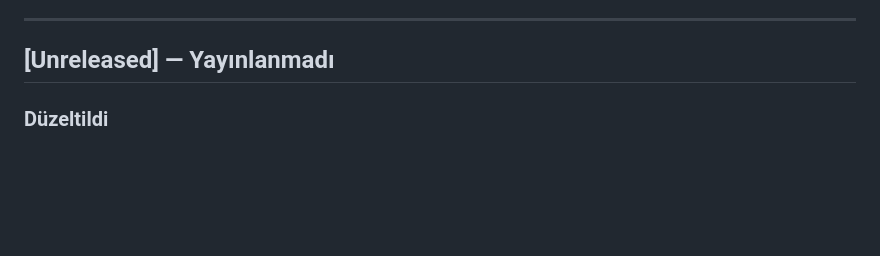
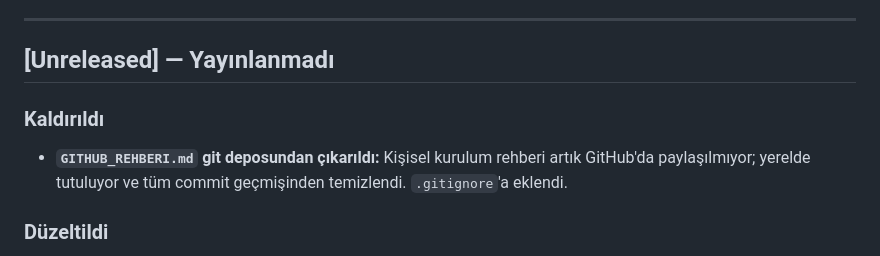
Before and after one commit to Muzafferagc/MASON-AI, a Markdown page: CHANGELOG.md, the part around the change. Rendered like a GitHub page; blank space fills up the shorter version.

Commit message:
chore: GITHUB_REHBERI.md'yi git takibinden çıkar, gitignore'a ekle

```diff
--- a/CHANGELOG.md
+++ b/CHANGELOG.md
@@ -11,6 +11,9 @@ Format: [Keep a Changelog](https://keepachangelog.com/) · Sürümleme / Version
 ---
 
 ## [Unreleased] — Yayınlanmadı
+
+### Kaldırıldı
+- **`GITHUB_REHBERI.md` git deposundan çıkarıldı:** Kişisel kurulum rehberi artık GitHub'da paylaşılmıyor; yerelde tutuluyor ve tüm commit geçmişinden temizlendi. `.gitignore`'a eklendi.
 
 ### Düzeltildi
 - **Hafıza silme çalışmıyordu:** "hafızayı sil" dendiğinde MASON sadece "onay bekliyorum" diyor ama hiçbir şey silmiyordu. LLM bir silme aksiyonu üretmediği için `pending_forget` boş kalıyor, şifre penceresi hiç açılmıyordu. Artık tüm hafızayı silmek için `clear_memory` aksiyonu var; şifre penceresi açılıp doğru şifre girilince silme gerçekleşiyor.
```
